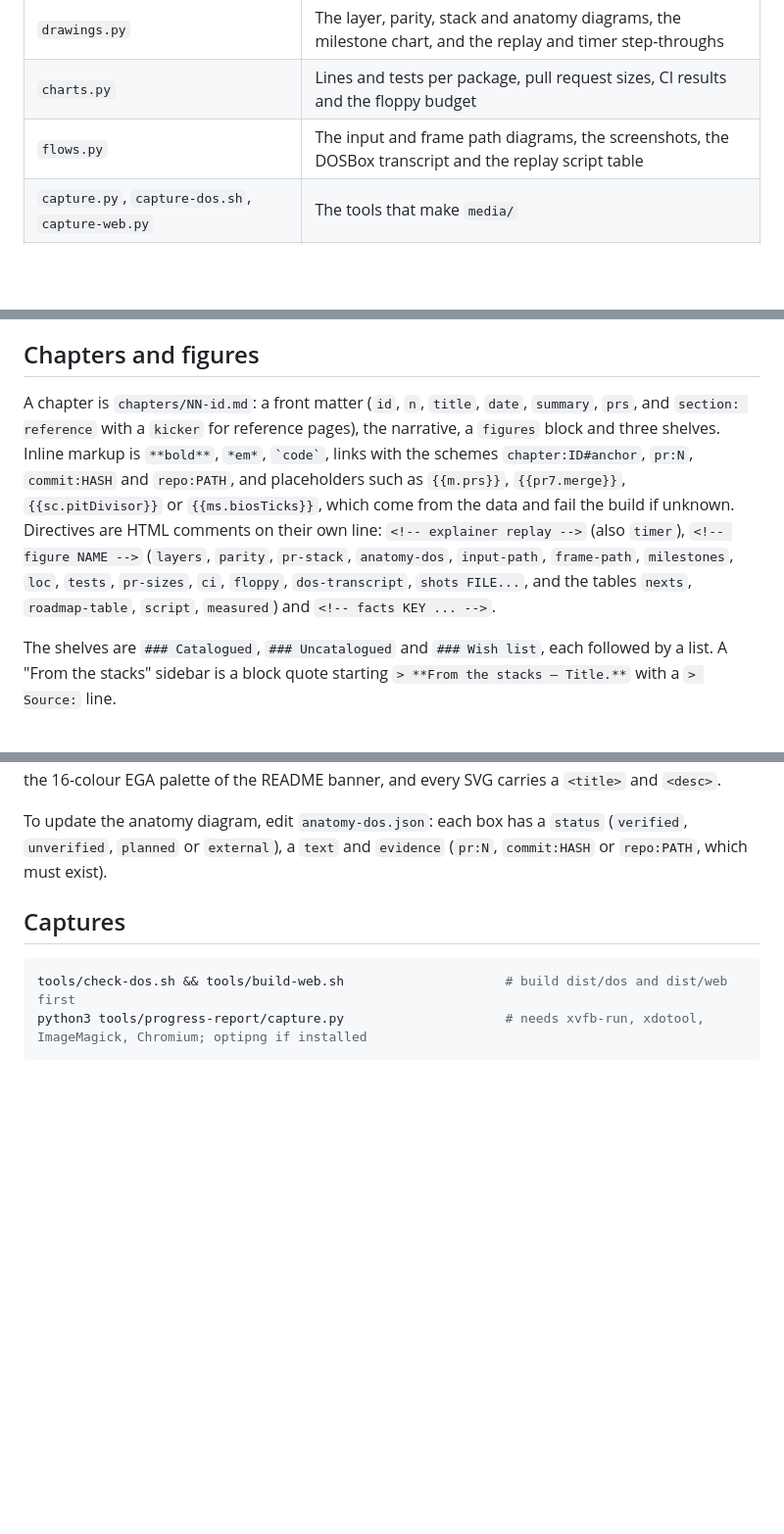
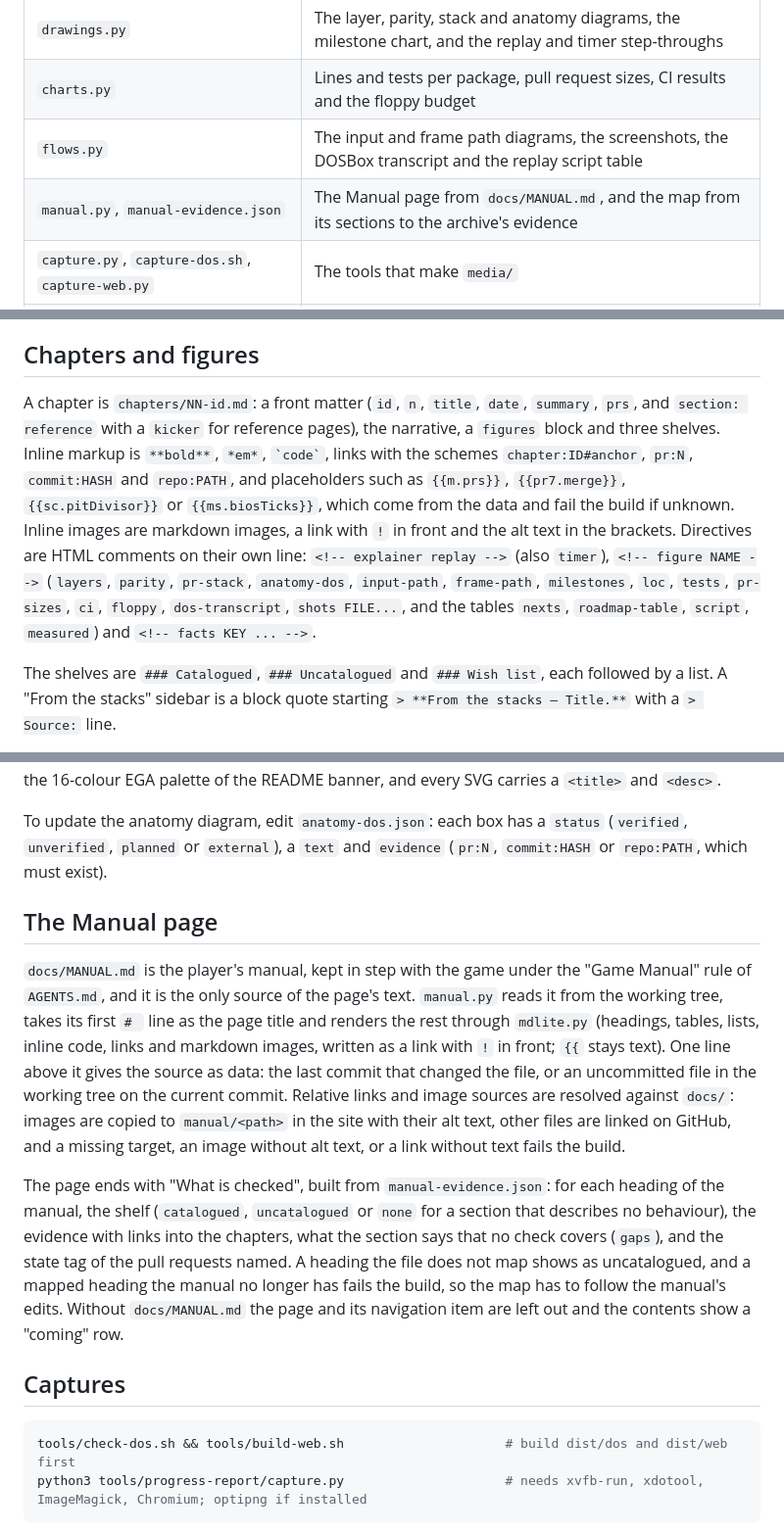
Before and after one commit to ScottMorris/lieutenant-fizz-2, a Markdown page: tools/progress-report/README.md, 3 parts joined by grey strips. Shown at 98% size. Drawn GitHub-style; blank space fills up the shorter version.

Commit message:
docs: describe the Manual page in VOICE.md, the README and the method page
`VOICE.md` gains a section on the manual: `docs/MANUAL.md` is written
in the player's voice under the "Game Manual" rule of `AGENTS.md`,
Gregory does not edit it, his words on the page are the source line and
the "What is checked" table, and the banned patterns still apply to it.
The automated-check paragraph now lists the manual and
`manual-evidence.json` among what the voice test scans.

The generator's README describes how the page is built (the source,
link and image resolution, the failures, the evidence map and its
shelves, and the "coming" row without the file) and lists `manual.py`
and `manual-evidence.json` in the layout. "How this archive is made"
gets one line on the manual.

Co-Authored-By: Claude Opus 5.5 <noreply@anthropic.com>

```diff
--- a/tools/progress-report/README.md
+++ b/tools/progress-report/README.md
@@ -37,6 +37,7 @@ The site is living: after new pull requests merge, rebuilding refreshes the coun
 | `drawings.py` | The layer, parity, stack and anatomy diagrams, the milestone chart, and the replay and timer step-throughs |
 | `charts.py` | Lines and tests per package, pull request sizes, CI results and the floppy budget |
 | `flows.py` | The input and frame path diagrams, the screenshots, the DOSBox transcript and the replay script table |
+| `manual.py`, `manual-evidence.json` | The Manual page from `docs/MANUAL.md`, and the map from its sections to the archive's evidence |
 | `capture.py`, `capture-dos.sh`, `capture-web.py` | The tools that make `media/` |
 | `chapters/NN-id.md` | One chapter per stretch of the work, in reading order; reference pages at the end |
 | `pages/front.md`, `pages/coming.json` | The front page's text, and the chapters not yet written |
@@ -59,13 +60,19 @@ The site is living: after new pull requests merge, rebuilding refreshes the coun
 
 ## Chapters and figures
 
-A chapter is `chapters/NN-id.md`: a front matter (`id`, `n`, `title`, `date`, `summary`, `prs`, and `section: reference` with a `kicker` for reference pages), the narrative, a `figures` block and three shelves. Inline markup is `**bold**`, `*em*`, `` `code` ``, links with the schemes `chapter:ID#anchor`, `pr:N`, `commit:HASH` and `repo:PATH`, and placeholders such as `{{m.prs}}`, `{{pr7.merge}}`, `{{sc.pitDivisor}}` or `{{ms.biosTicks}}`, which come from the data and fail the build if unknown. Directives are HTML comments on their own line: `<!-- explainer replay -->` (also `timer`), `<!-- figure NAME -->` (`layers`, `parity`, `pr-stack`, `anatomy-dos`, `input-path`, `frame-path`, `milestones`, `loc`, `tests`, `pr-sizes`, `ci`, `floppy`, `dos-transcript`, `shots FILE...`, and the tables `nexts`, `roadmap-table`, `script`, `measured`) and `<!-- facts KEY ... -->`.
+A chapter is `chapters/NN-id.md`: a front matter (`id`, `n`, `title`, `date`, `summary`, `prs`, and `section: reference` with a `kicker` for reference pages), the narrative, a `figures` block and three shelves. Inline markup is `**bold**`, `*em*`, `` `code` ``, links with the schemes `chapter:ID#anchor`, `pr:N`, `commit:HASH` and `repo:PATH`, and placeholders such as `{{m.prs}}`, `{{pr7.merge}}`, `{{sc.pitDivisor}}` or `{{ms.biosTicks}}`, which come from the data and fail the build if unknown. Inline images are markdown images, a link with `!` in front and the alt text in the brackets. Directives are HTML comments on their own line: `<!-- explainer replay -->` (also `timer`), `<!-- figure NAME -->` (`layers`, `parity`, `pr-stack`, `anatomy-dos`, `input-path`, `frame-path`, `milestones`, `loc`, `tests`, `pr-sizes`, `ci`, `floppy`, `dos-transcript`, `shots FILE...`, and the tables `nexts`, `roadmap-table`, `script`, `measured`) and `<!-- facts KEY ... -->`.
 
 The shelves are `### Catalogued`, `### Uncatalogued` and `### Wish list`, each followed by a list. A "From the stacks" sidebar is a block quote starting `> **From the stacks — Title.**` with a `> Source:` line.
 
 Every drawn or captured figure is declared once in its chapter's `figures` block: `id`, `kind` (`screenshot`, `transcript`, `diagram`, `chart`, `explainer` or `history`), `track` (`web`, `dos`, `shared` or `design`), `title`, `alt`, `caption`, `at` (the directive) and `thumb` (`svg`, `svgs`, `steps`, `term` or `img:PATH`). The gallery and the front page's recent figures are built from those records. Diagrams use the 16-colour EGA palette of the README banner, and every SVG carries a `<title>` and `<desc>`.
 
 To update the anatomy diagram, edit `anatomy-dos.json`: each box has a `status` (`verified`, `unverified`, `planned` or `external`), a `text` and `evidence` (`pr:N`, `commit:HASH` or `repo:PATH`, which must exist).
+
+## The Manual page
+
+`docs/MANUAL.md` is the player's manual, kept in step with the game under the "Game Manual" rule of `AGENTS.md`, and it is the only source of the page's text. `manual.py` reads it from the working tree, takes its first `# ` line as the page title and renders the rest through `mdlite.py` (headings, tables, lists, inline code, links and markdown images, written as a link with `!` in front; `{{` stays text). One line above it gives the source as data: the last commit that changed the file, or an uncommitted file in the working tree on the current commit. Relative links and image sources are resolved against `docs/`: images are copied to `manual/<path>` in the site with their alt text, other files are linked on GitHub, and a missing target, an image without alt text, or a link without text fails the build.
+
+The page ends with "What is checked", built from `manual-evidence.json`: for each heading of the manual, the shelf (`catalogued`, `uncatalogued` or `none` for a section that describes no behaviour), the evidence with links into the chapters, what the section says that no check covers (`gaps`), and the state tag of the pull requests named. A heading the file does not map shows as uncatalogued, and a mapped heading the manual no longer has fails the build, so the map has to follow the manual's edits. Without `docs/MANUAL.md` the page and its navigation item are left out and the contents show a "coming" row.
 
 ## Captures
 
```
Also changed, not shown: tools/progress-report/VOICE.md (+5 -1 lines), 1 other file.
